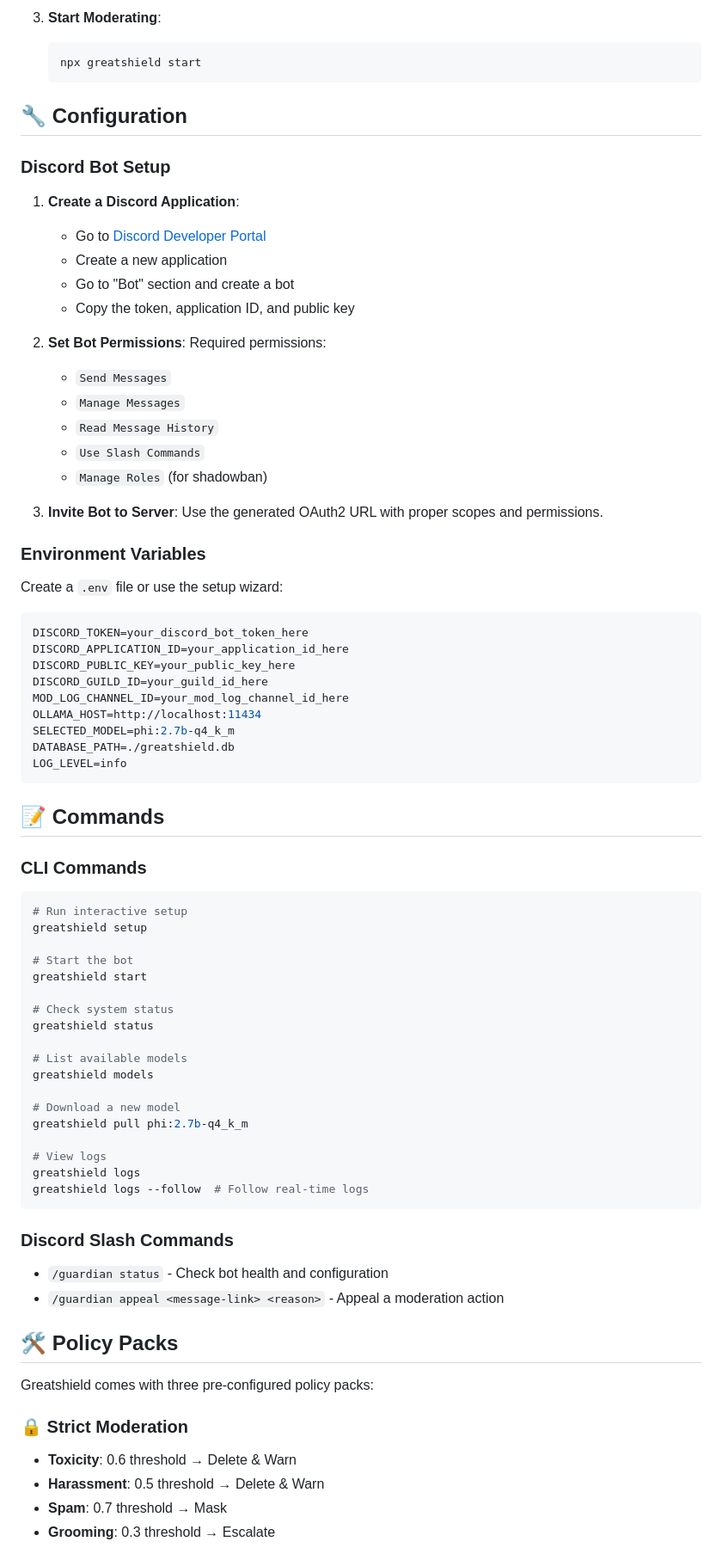
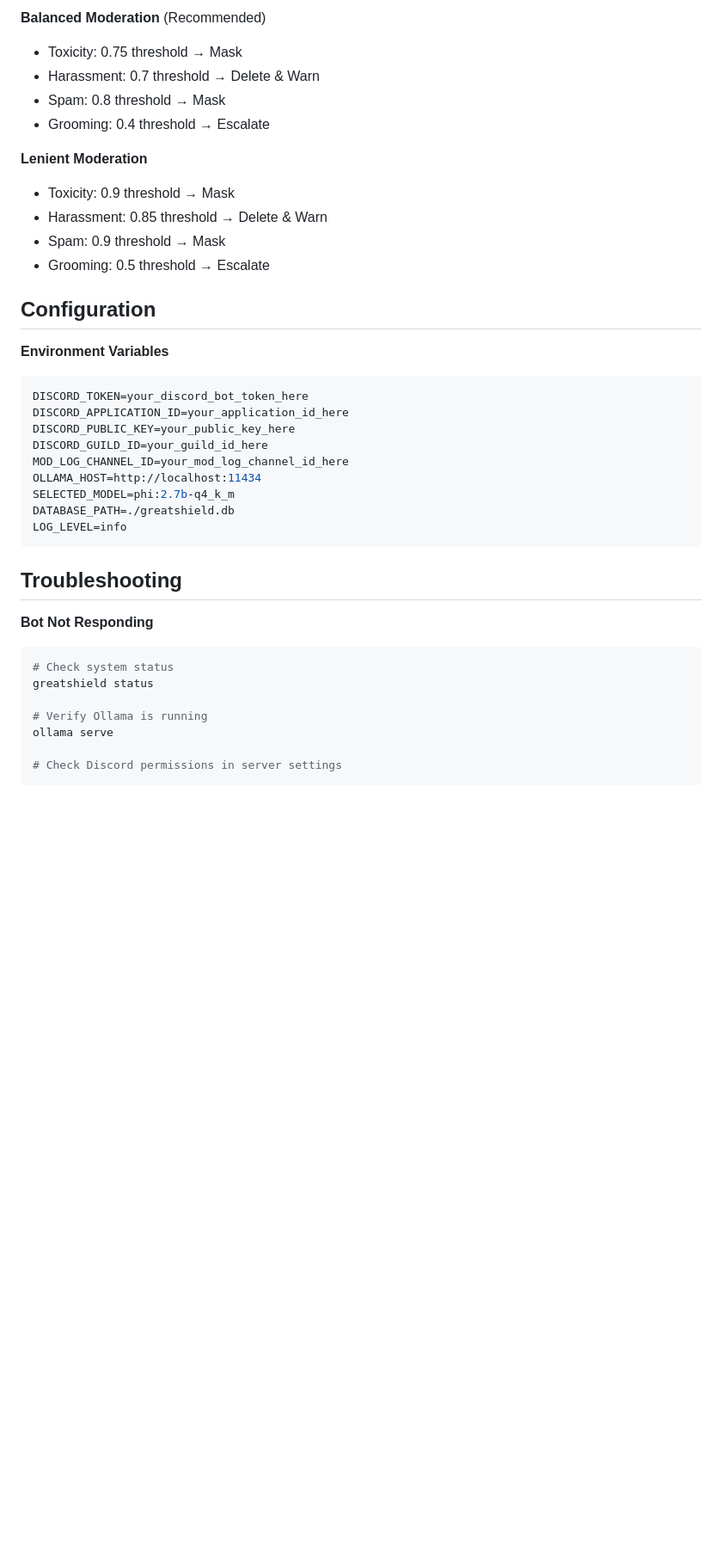
Before and after one commit to barthollomew/greatshield, a Markdown page: README.md, the part around one of its changes. Shown at 86% size. Rendered like a GitHub page; blank space fills up the shorter version.

````diff
--- a/README.md
+++ b/README.md
@@ -80,34 +78,19 @@ npm start
 
-3. **Start Moderating**:
-   ```bash
-   npx greatshield start
-   ```
+**Balanced Moderation** (Recommended)
+- Toxicity: 0.75 threshold → Mask
+- Harassment: 0.7 threshold → Delete & Warn
+- Spam: 0.8 threshold → Mask
+- Grooming: 0.4 threshold → Escalate
 
-## 🔧 Configuration
+**Lenient Moderation**
+- Toxicity: 0.9 threshold → Mask
+- Harassment: 0.85 threshold → Delete & Warn
+- Spam: 0.9 threshold → Mask
+- Grooming: 0.5 threshold → Escalate
 
-### Discord Bot Setup
+## Configuration
 
-1. **Create a Discord Application**:
-   - Go to [Discord Developer Portal](https://discord.com/developers/applications)
-   - Create a new application
-   - Go to "Bot" section and create a bot
-   - Copy the token, application ID, and public key
-
-2. **Set Bot Permissions**:
-   Required permissions:
-   - `Send Messages`
-   - `Manage Messages`
-   - `Read Message History`
-   - `Use Slash Commands`
-   - `Manage Roles` (for shadowban)
-
-3. **Invite Bot to Server**:
-   Use the generated OAuth2 URL with proper scopes and permissions.
-
-### Environment Variables
-
-Create a `.env` file or use the setup wizard:
-
+**Environment Variables**
 ```env
 DISCORD_TOKEN=your_discord_bot_token_here
 DISCORD_APPLICATION_ID=your_application_id_here
@@ -120,43 +103,16 @@ DATABASE_PATH=./greatshield.db
 LOG_LEVEL=info
 ```
 
-## 📝 Commands
+## Troubleshooting
 
-### CLI Commands
-
+**Bot Not Responding**
 ```bash
-# Run interactive setup
-greatshield setup
-
-# Start the bot
-greatshield start
-
 # Check system status
 greatshield status
 
-# List available models
-greatshield models
+# Verify Ollama is running
+ollama serve
 
-# Download a new model
-greatshield pull phi:2.7b-q4_k_m
-
-# View logs
-greatshield logs
-greatshield logs --follow  # Follow real-time logs
+# Check Discord permissions in server settings
 ```
 
-### Discord Slash Commands
-
-- `/guardian status` - Check bot health and configuration
-- `/guardian appeal <message-link> <reason>` - Appeal a moderation action
-
-## 🛠️ Policy Packs
-
-Greatshield comes with three pre-configured policy packs:
-
-### 🔒 **Strict Moderation**
-- **Toxicity**: 0.6 threshold → Delete & Warn
-- **Harassment**: 0.5 threshold → Delete & Warn
-- **Spam**: 0.7 threshold → Mask
-- **Grooming**: 0.3 threshold → Escalate
-
````
Also changed, not shown: other parts of README.md (+94 -234 lines).
